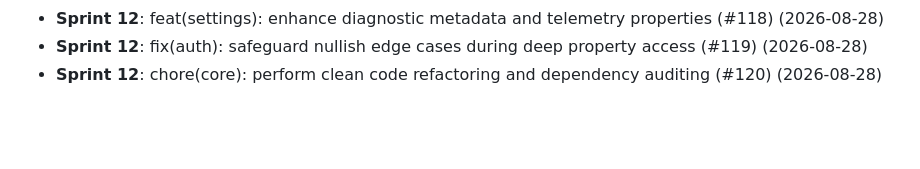
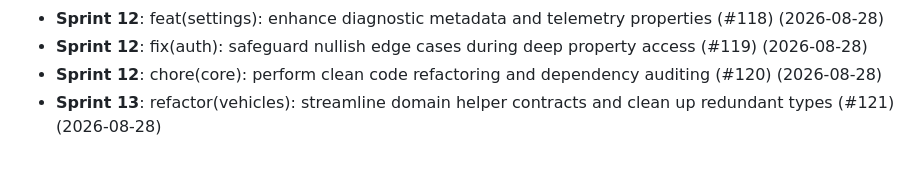
Before and after one commit to thiruppugazhs/vehicle, a Markdown page: docs/DEVELOPMENT_LOG.md, the part around the change. Drawn GitHub-style; blank space fills up the shorter version.

Commit message:
refactor(vehicles): streamline domain helper contracts and clean up redundant types (#121)

```diff
--- a/docs/DEVELOPMENT_LOG.md
+++ b/docs/DEVELOPMENT_LOG.md
@@ -61,3 +61,4 @@ Chronological record of engineering optimizations and code quality audits.
 - **Sprint 12**: feat(settings): enhance diagnostic metadata and telemetry properties (#118) (2026-08-28)
 - **Sprint 12**: fix(auth): safeguard nullish edge cases during deep property access (#119) (2026-08-28)
 - **Sprint 12**: chore(core): perform clean code refactoring and dependency auditing (#120) (2026-08-28)
+- **Sprint 13**: refactor(vehicles): streamline domain helper contracts and clean up redundant types (#121) (2026-08-28)
```
